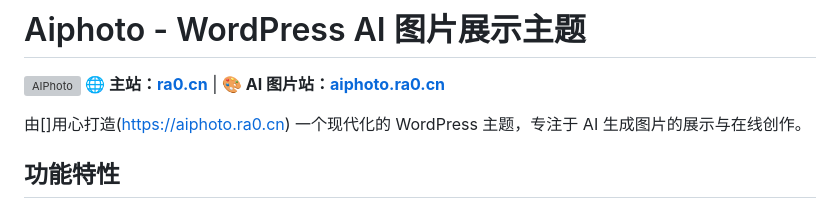
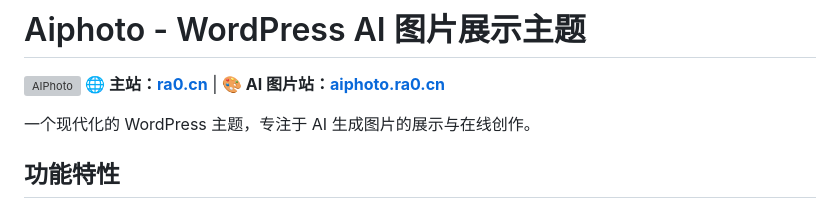
Before and after one commit to lov0u/aiphoto, a Markdown page: README.md, the part around the change. GitHub-like rendering; grey boxes are pictures that could not be loaded.

```diff
--- a/README.md
+++ b/README.md
@@ -2,7 +2,6 @@
 ![AIPhoto](README-banner.png)
 **🌐 主站：[ra0.cn](https://ra0.cn)** | **🎨 AI 图片站：[aiphoto.ra0.cn](https://aiphoto.ra0.cn)**
 
-由[]用心打造(https://aiphoto.ra0.cn)
 一个现代化的 WordPress 主题，专注于 AI 生成图片的展示与在线创作。
 
 ## 功能特性
```
